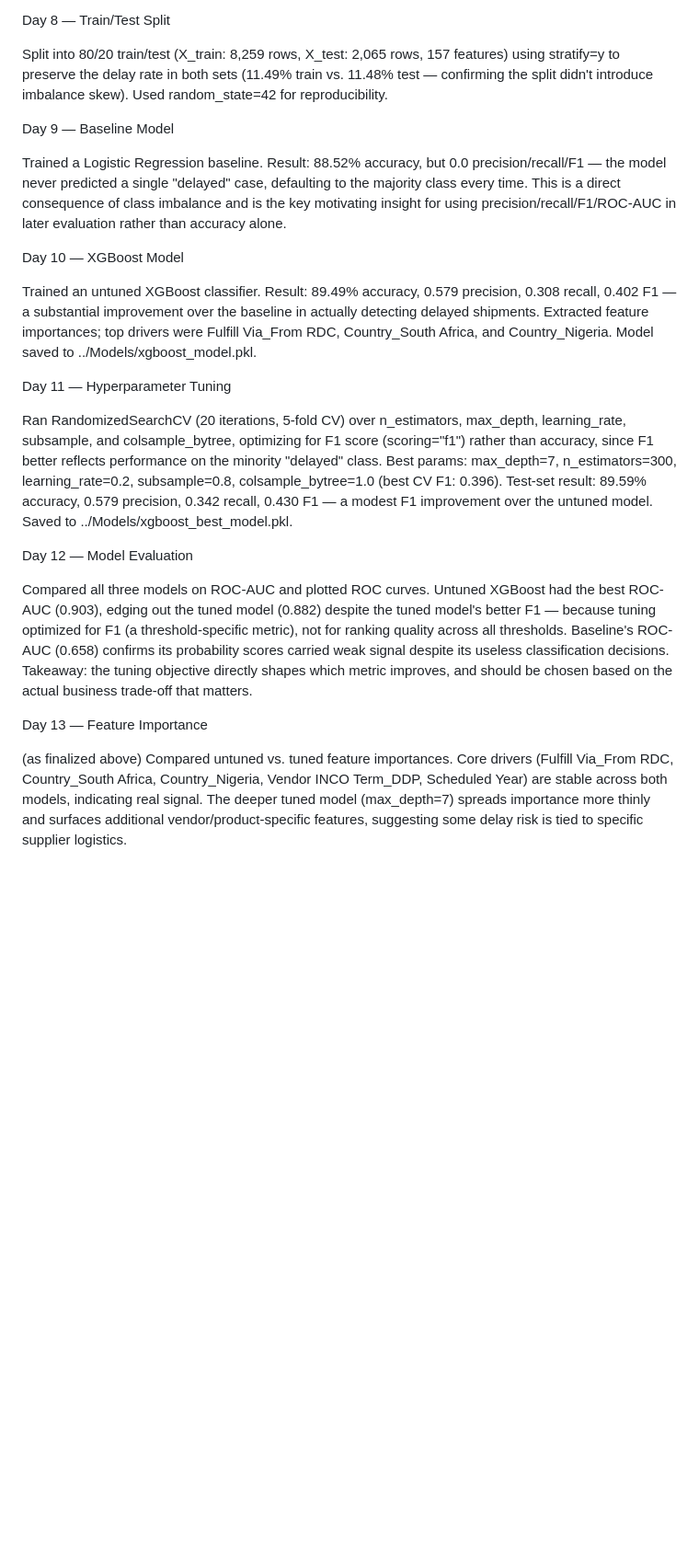
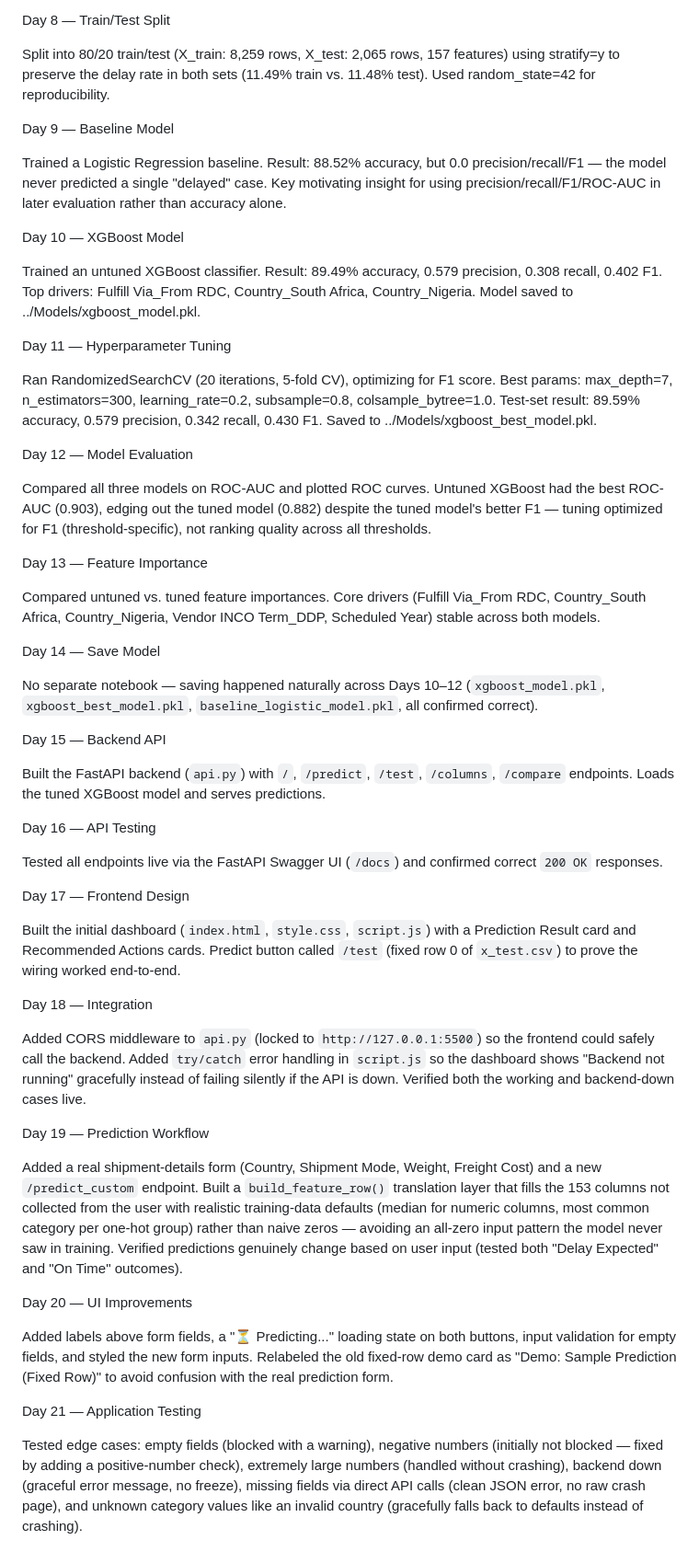
Before and after one commit to aniket1629/SupplyPrescript, a Markdown page: README.md, the part around one of its changes. Shown at 92% size. GitHub-like rendering; blank space fills up the shorter version.

```diff
--- a/README.md
+++ b/README.md
@@ -88,24 +128,56 @@ Dropped ID columns (no predictive value) and leakage columns — Delivered to Cl
 
 Day 8 — Train/Test Split
 
-Split into 80/20 train/test (X_train: 8,259 rows, X_test: 2,065 rows, 157 features) using stratify=y to preserve the delay rate in both sets (11.49% train vs. 11.48% test — confirming the split didn't introduce imbalance skew). Used random_state=42 for reproducibility.
+Split into 80/20 train/test (X_train: 8,259 rows, X_test: 2,065 rows, 157 features) using stratify=y to preserve the delay rate in both sets (11.49% train vs. 11.48% test). Used random_state=42 for reproducibility.
 
 Day 9 — Baseline Model
 
-Trained a Logistic Regression baseline. Result: 88.52% accuracy, but 0.0 precision/recall/F1 — the model never predicted a single "delayed" case, defaulting to the majority class every time. This is a direct consequence of class imbalance and is the key motivating insight for using precision/recall/F1/ROC-AUC in later evaluation rather than accuracy alone.
+Trained a Logistic Regression baseline. Result: 88.52% accuracy, but 0.0 precision/recall/F1 — the model never predicted a single "delayed" case. Key motivating insight for using precision/recall/F1/ROC-AUC in later evaluation rather than accuracy alone.
 
 Day 10 — XGBoost Model
 
-Trained an untuned XGBoost classifier. Result: 89.49% accuracy, 0.579 precision, 0.308 recall, 0.402 F1 — a substantial improvement over the baseline in actually detecting delayed shipments. Extracted feature importances; top drivers were Fulfill Via_From RDC, Country_South Africa, and Country_Nigeria. Model saved to ../Models/xgboost_model.pkl.
+Trained an untuned XGBoost classifier. Result: 89.49% accuracy, 0.579 precision, 0.308 recall, 0.402 F1. Top drivers: Fulfill Via_From RDC, Country_South Africa, Country_Nigeria. Model saved to ../Models/xgboost_model.pkl.
 
 Day 11 — Hyperparameter Tuning
 
-Ran RandomizedSearchCV (20 iterations, 5-fold CV) over n_estimators, max_depth, learning_rate, subsample, and colsample_bytree, optimizing for F1 score (scoring="f1") rather than accuracy, since F1 better reflects performance on the minority "delayed" class. Best params: max_depth=7, n_estimators=300, learning_rate=0.2, subsample=0.8, colsample_bytree=1.0 (best CV F1: 0.396). Test-set result: 89.59% accuracy, 0.579 precision, 0.342 recall, 0.430 F1 — a modest F1 improvement over the untuned model. Saved to ../Models/xgboost_best_model.pkl.
+Ran RandomizedSearchCV (20 iterations, 5-fold CV), optimizing for F1 score. Best params: max_depth=7, n_estimators=300, learning_rate=0.2, subsample=0.8, colsample_bytree=1.0. Test-set result: 89.59% accuracy, 0.579 precision, 0.342 recall, 0.430 F1. Saved to ../Models/xgboost_best_model.pkl.
 
 Day 12 — Model Evaluation
 
-Compared all three models on ROC-AUC and plotted ROC curves. Untuned XGBoost had the best ROC-AUC (0.903), edging out the tuned model (0.882) despite the tuned model's better F1 — because tuning optimized for F1 (a threshold-specific metric), not for ranking quality across all thresholds. Baseline's ROC-AUC (0.658) confirms its probability scores carried weak signal despite its useless classification decisions. Takeaway: the tuning objective directly shapes which metric improves, and should be chosen based on the actual business trade-off that matters.
+Compared all three models on ROC-AUC and plotted ROC curves. Untuned XGBoost had the best ROC-AUC (0.903), edging out the tuned model (0.882) despite the tuned model's better F1 — tuning optimized for F1 (threshold-specific), not ranking quality across all thresholds.
 
 Day 13 — Feature Importance
 
-(as finalized above) Compared untuned vs. tuned feature importances. Core drivers (Fulfill Via_From RDC, Country_South Africa, Country_Nigeria, Vendor INCO Term_DDP, Scheduled Year) are stable across both models, indicating real signal. The deeper tuned model (max_depth=7) spreads importance more thinly and surfaces additional vendor/product-specific features, suggesting some delay risk is tied to specific supplier logistics.
+Compared untuned vs. tuned feature importances. Core drivers (Fulfill Via_From RDC, Country_South Africa, Country_Nigeria, Vendor INCO Term_DDP, Scheduled Year) stable across both models.
+
+Day 14 — Save Model
+
+No separate notebook — saving happened naturally across Days 10–12 (`xgboost_model.pkl`, `xgboost_best_model.pkl`, `baseline_logistic_model.pkl`, all confirmed correct).
+
+Day 15 — Backend API
+
+Built the FastAPI backend (`api.py`) with `/`, `/predict`, `/test`, `/columns`, `/compare` endpoints. Loads the tuned XGBoost model and serves predictions.
+
+Day 16 — API Testing
+
+Tested all endpoints live via the FastAPI Swagger UI (`/docs`) and confirmed correct `200 OK` responses.
+
+Day 17 — Frontend Design
+
+Built the initial dashboard (`index.html`, `style.css`, `script.js`) with a Prediction Result card and Recommended Actions cards. Predict button called `/test` (fixed row 0 of `x_test.csv`) to prove the wiring worked end-to-end.
+
+Day 18 — Integration
+
+Added CORS middleware to `api.py` (locked to `http://127.0.0.1:5500`) so the frontend could safely call the backend. Added `try/catch` error handling in `script.js` so the dashboard shows "Backend not running" gracefully instead of failing silently if the API is down. Verified both the working and backend-down cases live.
+
+Day 19 — Prediction Workflow
+
+Added a real shipment-details form (Country, Shipment Mode, Weight, Freight Cost) and a new `/predict_custom` endpoint. Built a `build_feature_row()` translation layer that fills the 153 columns not collected from the user with realistic training-data defaults (median for numeric columns, most common category per one-hot group) rather than naive zeros — avoiding an all-zero input pattern the model never saw in training. Verified predictions genuinely change based on user input (tested both "Delay Expected" and "On Time" outcomes).
+
+Day 20 — UI Improvements
+
+Added labels above form fields, a "⏳ Predicting..." loading state on both buttons, input validation for empty fields, and styled the new form inputs. Relabeled the old fixed-row demo card as "Demo: Sample Prediction (Fixed Row)" to avoid confusion with the real prediction form.
+
+Day 21 — Application Testing
+
+Tested edge cases: empty fields (blocked with a warning), negative numbers (initially not blocked — fixed by adding a positive-number check), extremely large numbers (handled without crashing), backend down (graceful error message, no freeze), missing fields via direct API calls (clean JSON error, no raw crash page), and unknown category values like an invalid country (gracefully falls back to defaults instead of crashing).
```
Also changed, not shown: other parts of README.md (+47 -7 lines).
